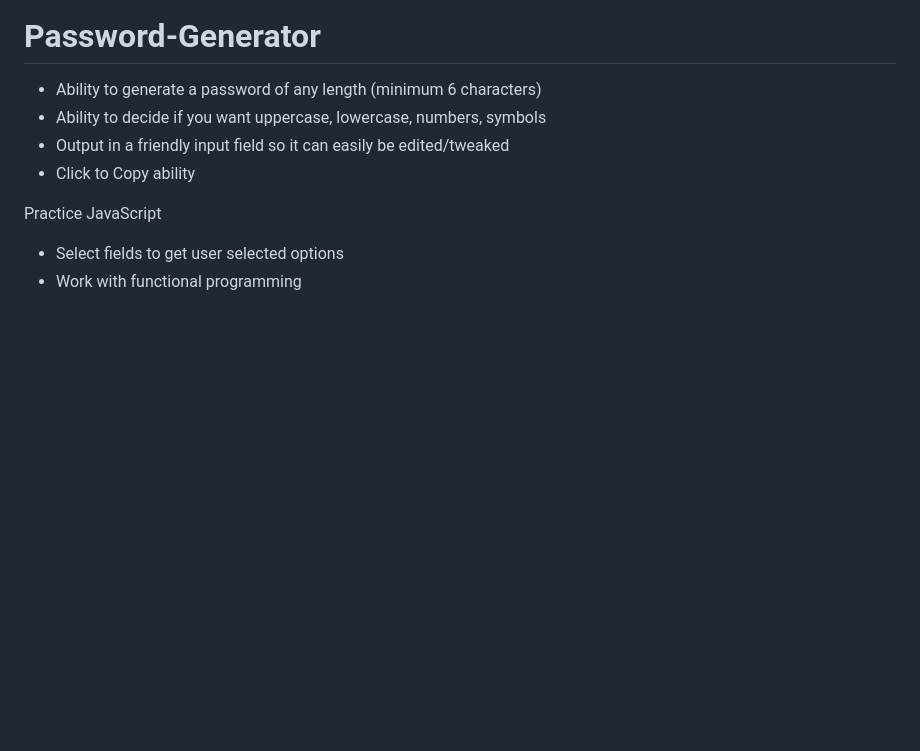
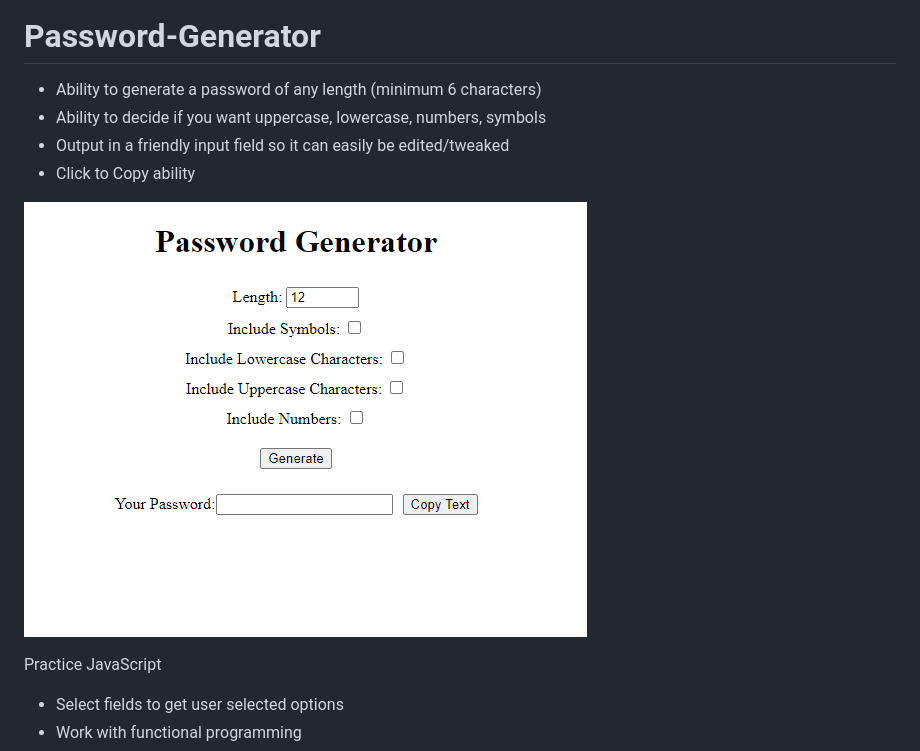
Before and after one commit to DavidReider/Password-Generator, a Markdown page: README.md, the part around the change. GitHub-like rendering; pictures changed too: password-gen.png (added); blank space fills up the shorter version.

```diff
--- a/README.md
+++ b/README.md
@@ -5,6 +5,8 @@
 - Output in a friendly input field so it can easily be edited/tweaked <br>
 - Click to Copy ability
 
+![screenshot](password-gen.png)
+
 Practice JavaScript
 
 - Select fields to get user selected options
```
